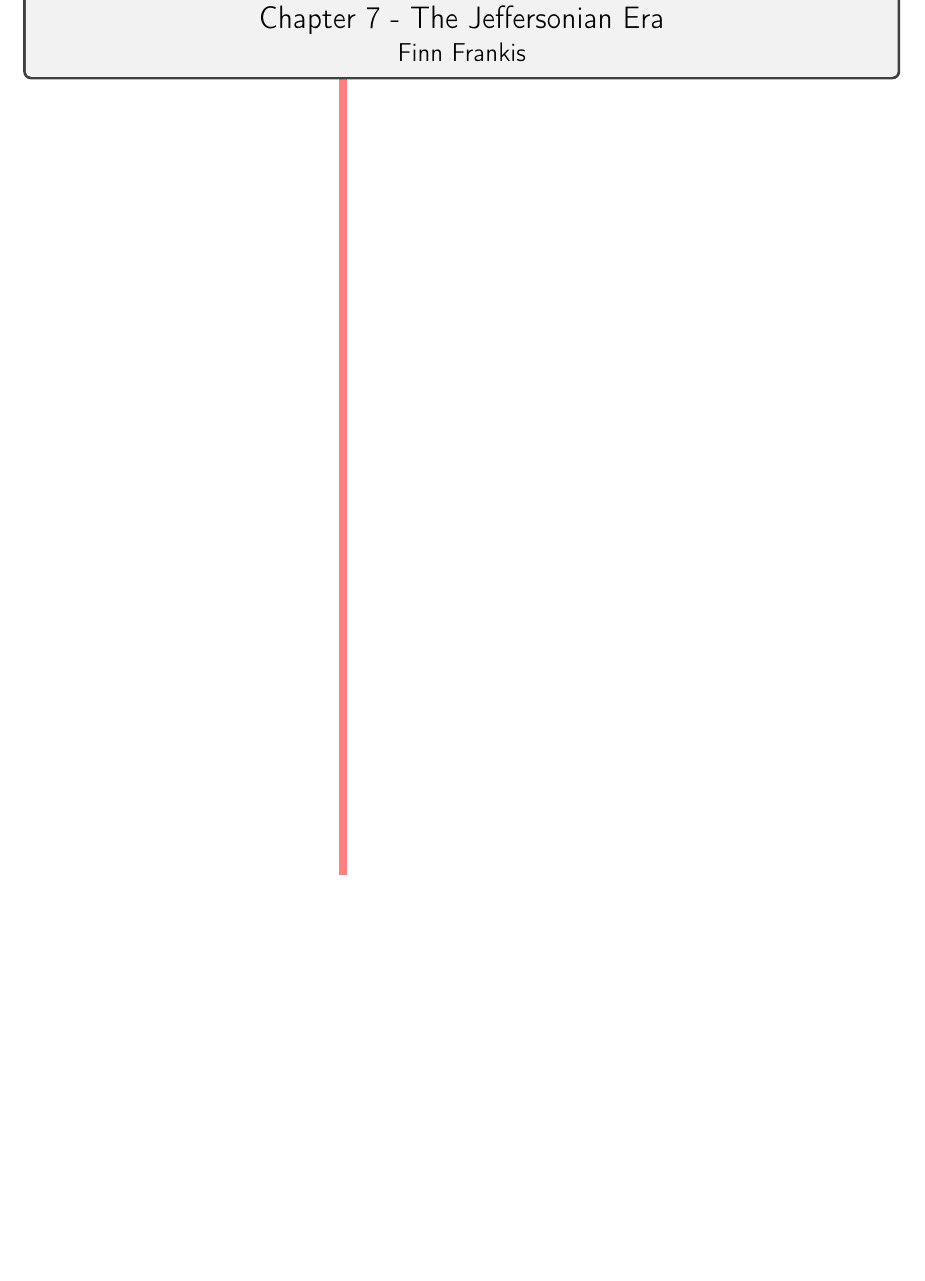
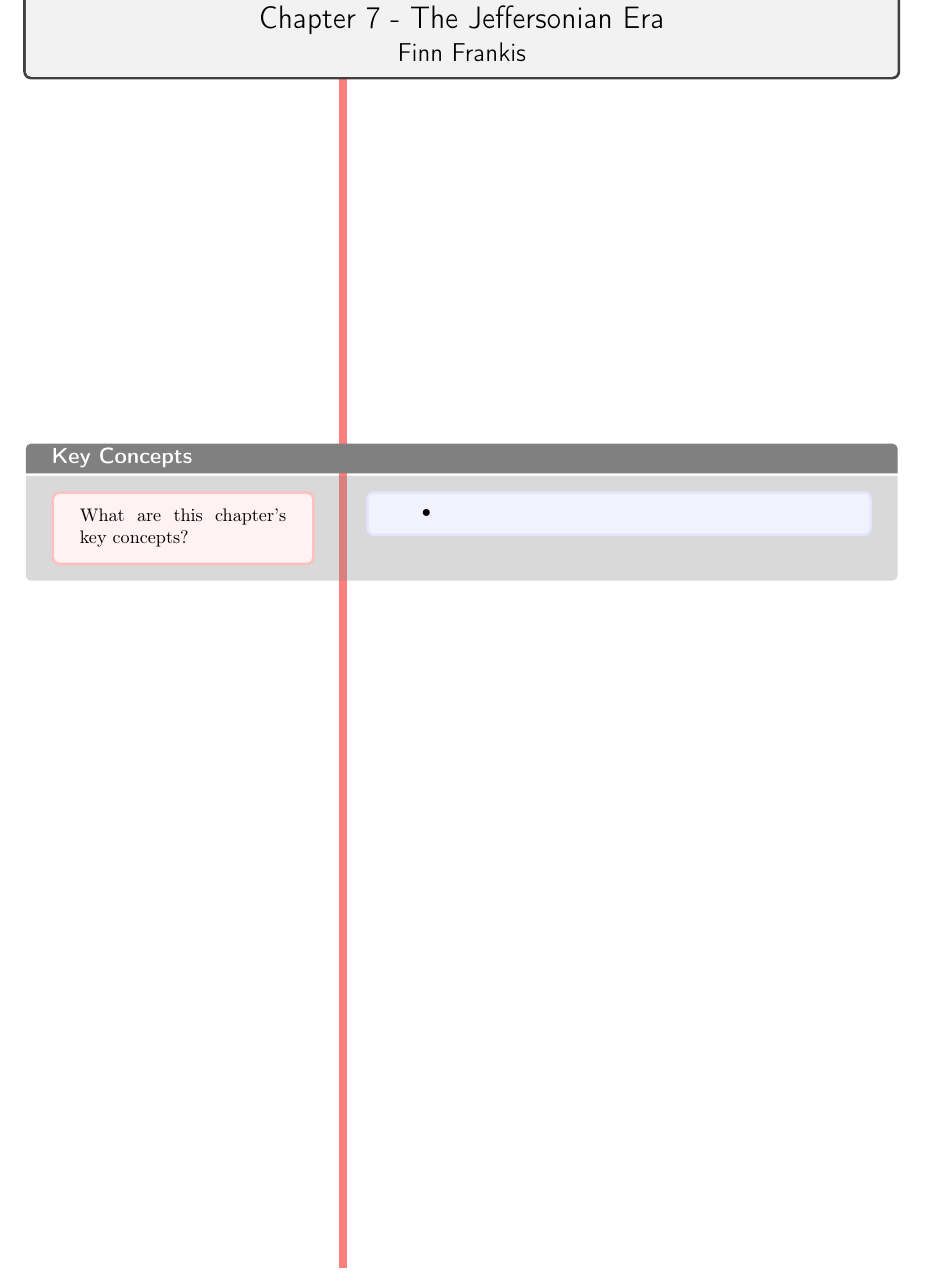
Before and after one commit to FinnitoProductions/APUSH, a LaTeX document (readingnotes/notestemplate.tex): part of the page, cut so that both start at the same text, the shorter picture padded with empty space. Compiled offline with pdfLaTeX.

Commit message:
Add key concepts to notes template

```diff
--- a/readingnotes/notestemplate.tex
+++ b/readingnotes/notestemplate.tex
@@ -64,4 +64,7 @@
     \begin{document}
     \maketitle
     \SetBgContents{\rule[0em]{4pt}{\textheight}}
+    \cornell[Key Concepts]{What are this chapter's key concepts?}{\begin{itemize}
+        \item
+    \end{itemize}}
     \end{document}
```
Also changed, not shown: readingnotes/notestemplate.pdf.
